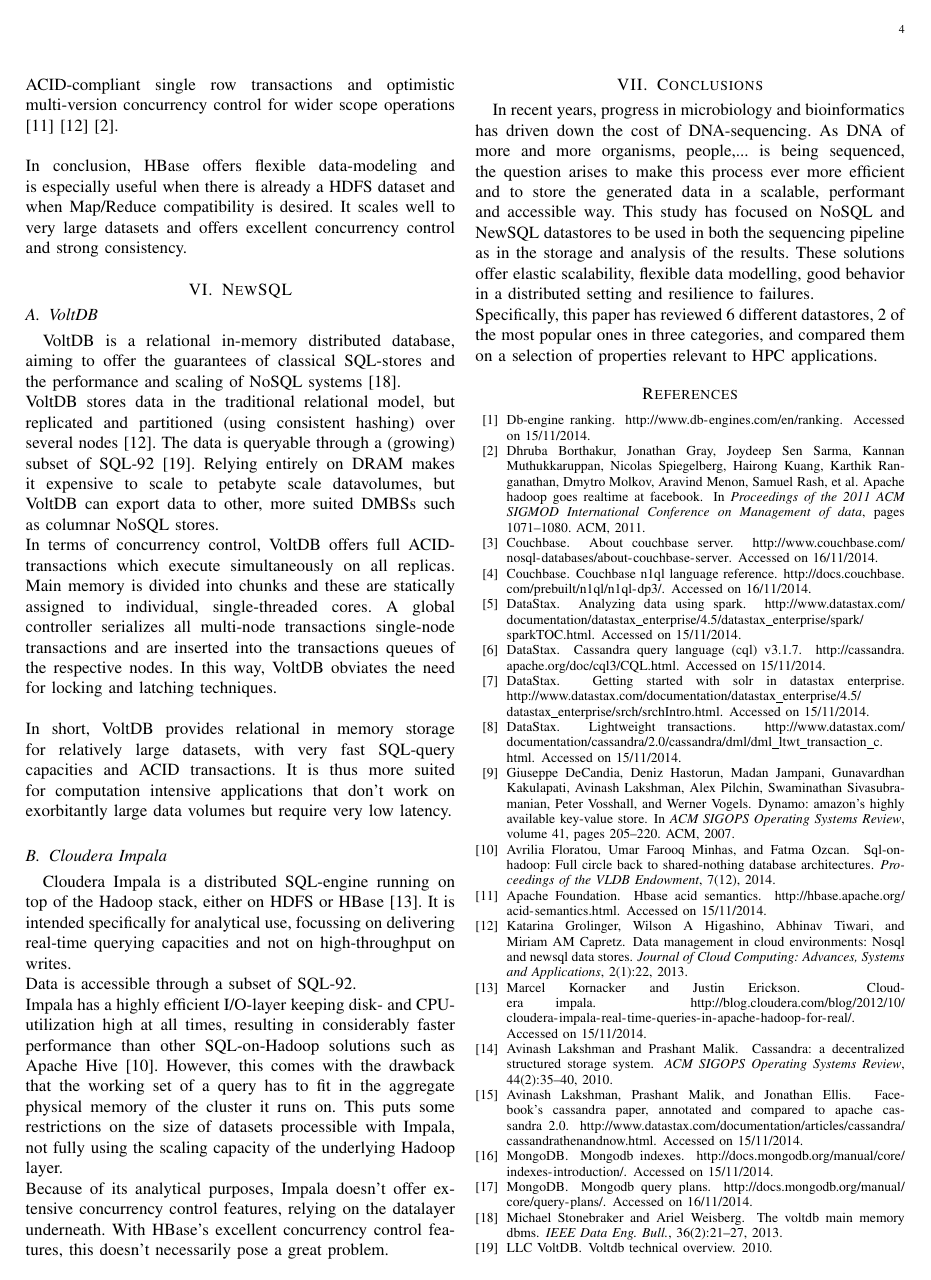
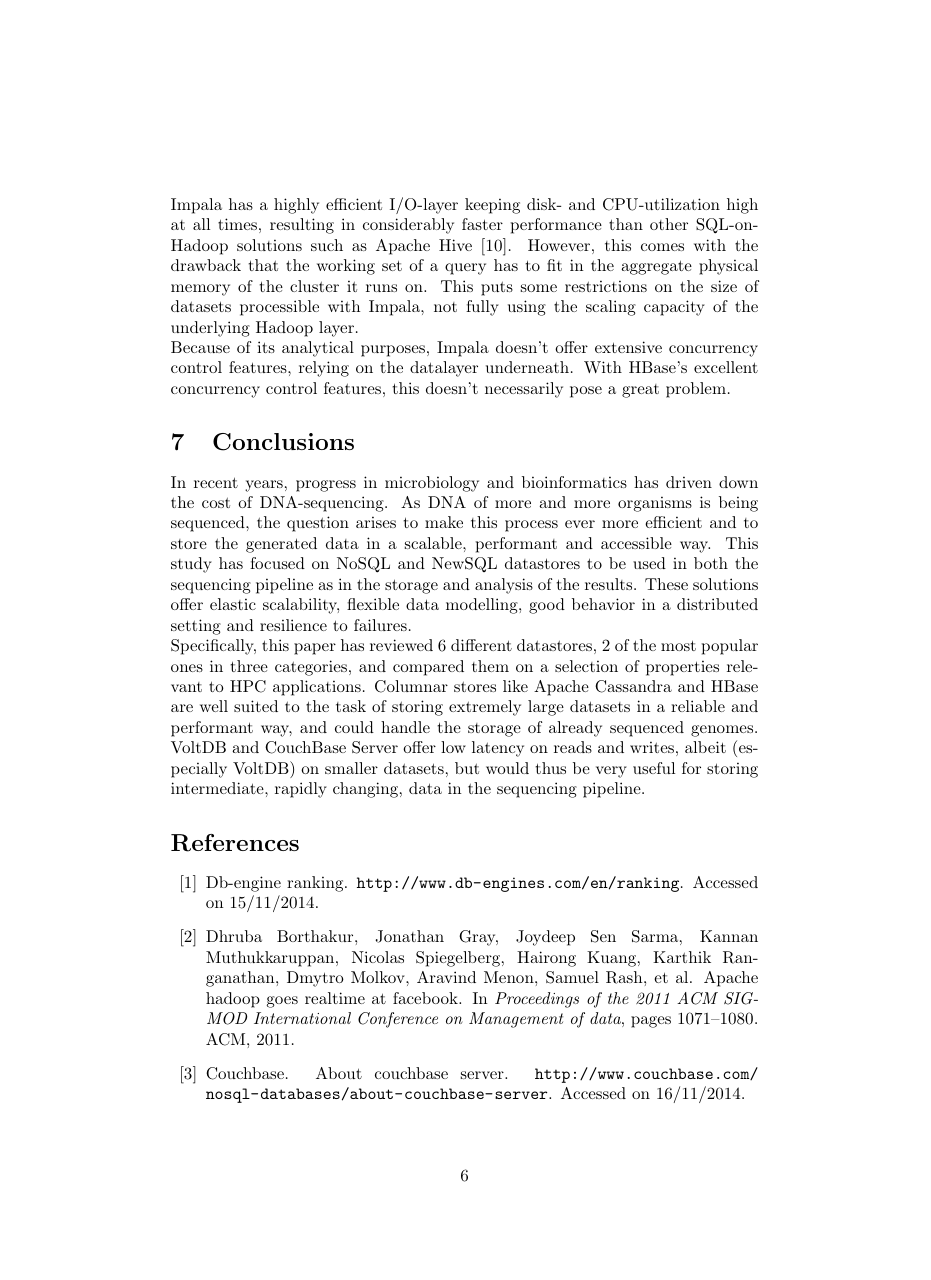
Before and after one commit to bgossele/gemini_cassandra, a LaTeX document (paper_dec/paper_dec.tex): page 4 of 4 before the commit and page 6 of 8 after it. Compiled offline with pdfLaTeX.

Commit message:
conclusions uitgebreid

```diff
--- a/paper_dec/paper_dec.tex
+++ b/paper_dec/paper_dec.tex
@@ -1,5 +1,5 @@
-\documentclass{IEEEtran}
-%\documentclass{article}
+%\documentclass{IEEEtran}
+\documentclass{article}
 \usepackage{cite}
 \usepackage{url}
 %\usepackage{lscape}
@@ -95,8 +95,8 @@ Cloudera Impala is a distributed SQL-engine running on top of the Hadoop stack,
 
 \section{Conclusions}
 
-In recent years, progress in microbiology and bioinformatics has driven down the cost of DNA-sequencing. As DNA of more and more organisms, people,... is being sequenced, the question arises to make this process ever more efficient and to store the generated data in a scalable, performant and accessible way. This study has focused on NoSQL and NewSQL datastores to be used in both the sequencing pipeline as in the storage and analysis of the results. These solutions offer elastic scalability, flexible data modelling, good behavior in a distributed setting and resilience to failures.\\
-Specifically, this paper has reviewed 6 different datastores, 2 of the most popular ones in three categories, and compared them on a selection of properties relevant to HPC applications.
+In recent years, progress in microbiology and bioinformatics has driven down the cost of DNA-sequencing. As DNA of more and more organisms is being sequenced, the question arises to make this process ever more efficient and to store the generated data in a scalable, performant and accessible way. This study has focused on NoSQL and NewSQL datastores to be used in both the sequencing pipeline as in the storage and analysis of the results. These solutions offer elastic scalability, flexible data modelling, good behavior in a distributed setting and resilience to failures.\\
+Specifically, this paper has reviewed 6 different datastores, 2 of the most popular ones in three categories, and compared them on a selection of properties relevant to HPC applications. Columnar stores like Apache Cassandra and HBase are well suited to the task of storing extremely large datasets in a reliable and performant way, and could handle the storage of already sequenced genomes. VoltDB and CouchBase Server offer low latency on reads and writes, albeit (especially VoltDB) on smaller datasets, but would thus be very useful for storing intermediate, rapidly changing, data in the sequencing pipeline. %TODO quod Impala & MongoDB?
 
 \bibliography{biblio}{}
 \bibliographystyle{plain}
```
